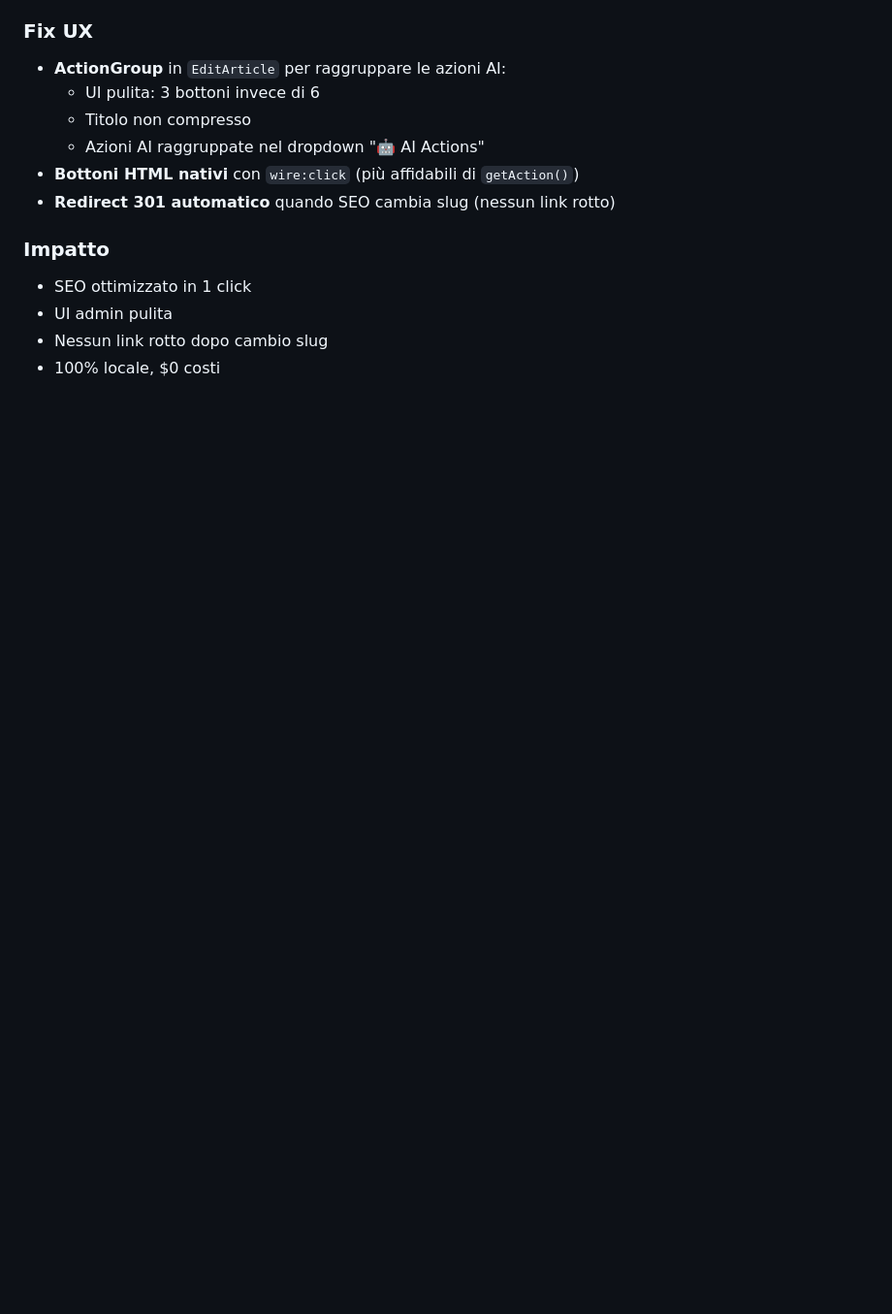
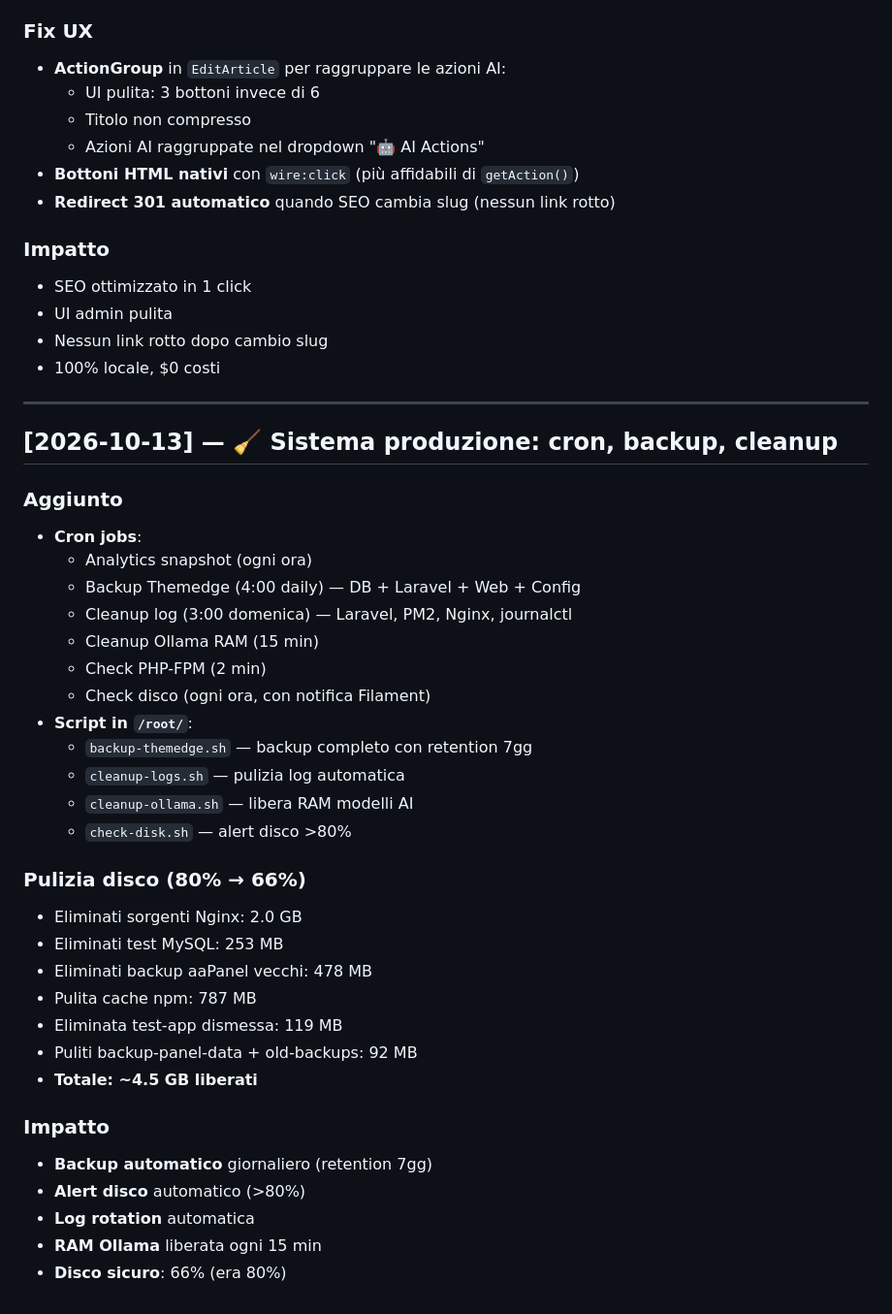
Before and after one commit to Serialc0de/themedge, a Markdown page: CHANGELOG.md, the part around the change. Shown at 97% size. Drawn GitHub-style; blank space fills up the shorter version.

Commit message:
chore(infra): sistema produzione (cron, backup, cleanup, monitoring)
CRON JOBS:
- Analytics snapshot (ogni ora)
- Backup Themedge (4:00 daily)
- Cleanup log (3:00 domenica)
- Cleanup Ollama RAM (15 min)
- Check PHP-FPM (2 min)
- Check disco (ogni ora)

SCRIPTS:
- /root/backup-themedge.sh (DB + Laravel + Web + Config)
- /root/cleanup-logs.sh (log Laravel/PM2/Nginx/journal)
- /root/cleanup-ollama.sh (RAM cleanup)
- /root/check-disk.sh (alert disco + notifica)

PULIZIA DISCO (80% → 66%):
- Nginx src: -2.0 GB
- mysql-test: -253 MB
- Backup aaPanel: -478 MB
- npm cache: -787 MB
- test-app: -119 MB
- Totale: -4.5 GB

```diff
--- a/CHANGELOG.md
+++ b/CHANGELOG.md
@@ -744,3 +744,38 @@ Tutte le modifiche importanti del progetto sono documentate qui.
 - UI admin pulita
 - Nessun link rotto dopo cambio slug
 - 100% locale, $0 costi
+
+
+---
+
+## [2026-10-13] — 🧹 Sistema produzione: cron, backup, cleanup
+
+### Aggiunto
+- **Cron jobs**:
+  - Analytics snapshot (ogni ora)
+  - Backup Themedge (4:00 daily) — DB + Laravel + Web + Config
+  - Cleanup log (3:00 domenica) — Laravel, PM2, Nginx, journalctl
+  - Cleanup Ollama RAM (15 min)
+  - Check PHP-FPM (2 min)
+  - Check disco (ogni ora, con notifica Filament)
+- **Script in `/root/`**:
+  - `backup-themedge.sh` — backup completo con retention 7gg
+  - `cleanup-logs.sh` — pulizia log automatica
+  - `cleanup-ollama.sh` — libera RAM modelli AI
+  - `check-disk.sh` — alert disco >80%
+
+### Pulizia disco (80% → 66%)
+- Eliminati sorgenti Nginx: 2.0 GB
+- Eliminati test MySQL: 253 MB
+- Eliminati backup aaPanel vecchi: 478 MB
+- Pulita cache npm: 787 MB
+- Eliminata test-app dismessa: 119 MB
+- Puliti backup-panel-data + old-backups: 92 MB
+- **Totale: ~4.5 GB liberati**
+
+### Impatto
+- **Backup automatico** giornaliero (retention 7gg)
+- **Alert disco** automatico (>80%)
+- **Log rotation** automatica
+- **RAM Ollama** liberata ogni 15 min
+- **Disco sicuro**: 66% (era 80%)
```
